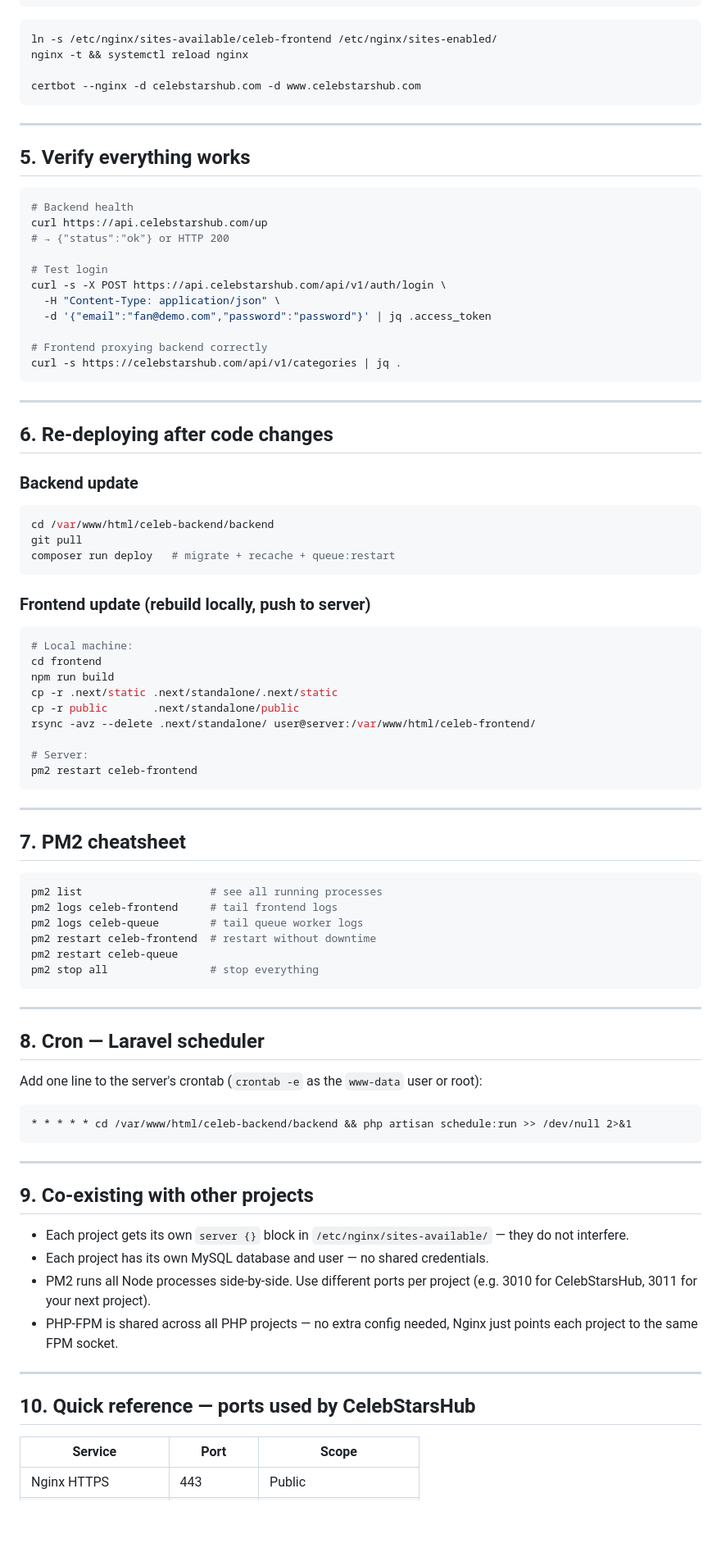
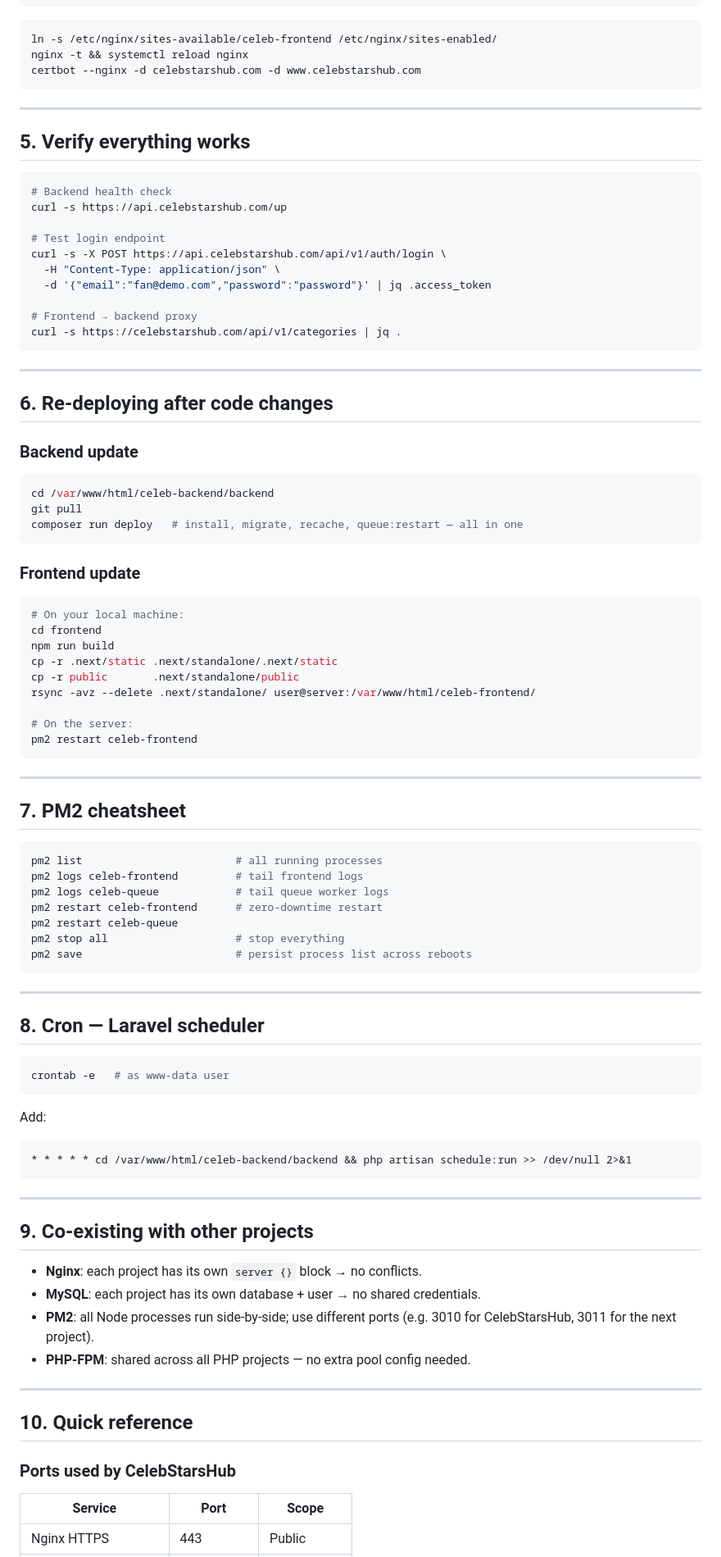
Before and after one commit to markweb-driod/celeb, a Markdown page: DEPLOY.md, the part around one of its changes. Shown at 82% size. Drawn GitHub-style; blank space fills up the shorter version.

````diff
--- a/DEPLOY.md
+++ b/DEPLOY.md
@@ -322,7 +335,6 @@ server {
 ```bash
 ln -s /etc/nginx/sites-available/celeb-frontend /etc/nginx/sites-enabled/
 nginx -t && systemctl reload nginx
-
 certbot --nginx -d celebstarshub.com -d www.celebstarshub.com
 ```
 
@@ -331,16 +343,15 @@ certbot --nginx -d celebstarshub.com -d www.celebstarshub.com
 ## 5. Verify everything works
 
 ```bash
-# Backend health
-curl https://api.celebstarshub.com/up
-# → {"status":"ok"} or HTTP 200
+# Backend health check
+curl -s https://api.celebstarshub.com/up
 
-# Test login
+# Test login endpoint
 curl -s -X POST https://api.celebstarshub.com/api/v1/auth/login \
   -H "Content-Type: application/json" \
   -d '{"email":"fan@demo.com","password":"password"}' | jq .access_token
 
-# Frontend proxying backend correctly
+# Frontend → backend proxy
 curl -s https://celebstarshub.com/api/v1/categories | jq .
 ```
 
@@ -353,20 +364,20 @@ curl -s https://celebstarshub.com/api/v1/categories | jq .
 ```bash
 cd /var/www/html/celeb-backend/backend
 git pull
-composer run deploy   # migrate + recache + queue:restart
+composer run deploy   # install, migrate, recache, queue:restart — all in one
 ```
 
-### Frontend update (rebuild locally, push to server)
+### Frontend update
 
 ```bash
-# Local machine:
+# On your local machine:
 cd frontend
 npm run build
 cp -r .next/static .next/standalone/.next/static
 cp -r public       .next/standalone/public
 rsync -avz --delete .next/standalone/ user@server:/var/www/html/celeb-frontend/
 
-# Server:
+# On the server:
 pm2 restart celeb-frontend
 ```
 
@@ -375,19 +386,24 @@ pm2 restart celeb-frontend
 ## 7. PM2 cheatsheet
 
 ```bash
-pm2 list                    # see all running processes
-pm2 logs celeb-frontend     # tail frontend logs
-pm2 logs celeb-queue        # tail queue worker logs
-pm2 restart celeb-frontend  # restart without downtime
+pm2 list                        # all running processes
+pm2 logs celeb-frontend         # tail frontend logs
+pm2 logs celeb-queue            # tail queue worker logs
+pm2 restart celeb-frontend      # zero-downtime restart
 pm2 restart celeb-queue
-pm2 stop all                # stop everything
+pm2 stop all                    # stop everything
+pm2 save                        # persist process list across reboots
 ```
 
 ---
 
 ## 8. Cron — Laravel scheduler
 
-Add one line to the server's crontab (`crontab -e` as the `www-data` user or root):
+```bash
+crontab -e   # as www-data user
+```
+
+Add:
 
 ```cron
 * * * * * cd /var/www/html/celeb-backend/backend && php artisan schedule:run >> /dev/null 2>&1
@@ -397,14 +413,16 @@ Add one line to the server's crontab (`crontab -e` as the `www-data` user or roo
 
 ## 9. Co-existing with other projects
 
-- Each project gets its own `server {}` block in `/etc/nginx/sites-available/` — they do not interfere.
-- Each project has its own MySQL database and user — no shared credentials.
-- PM2 runs all Node processes side-by-side. Use different ports per project (e.g. 3010 for CelebStarsHub, 3011 for your next project).
-- PHP-FPM is shared across all PHP projects — no extra config needed, Nginx just points each project to the same FPM socket.
+- **Nginx**: each project has its own `server {}` block → no conflicts.
+- **MySQL**: each project has its own database + user → no shared credentials.
+- **PM2**: all Node processes run side-by-side; use different ports (e.g. 3010 for CelebStarsHub, 3011 for the next project).
+- **PHP-FPM**: shared across all PHP projects — no extra pool config needed.
 
 ---
 
-## 10. Quick reference — ports used by CelebStarsHub
+## 10. Quick reference
+
+### Ports used by CelebStarsHub
 
 | Service | Port | Scope |
 |---|---|---|
````
Also changed, not shown: other parts of DEPLOY.md (+92 -59 lines).
